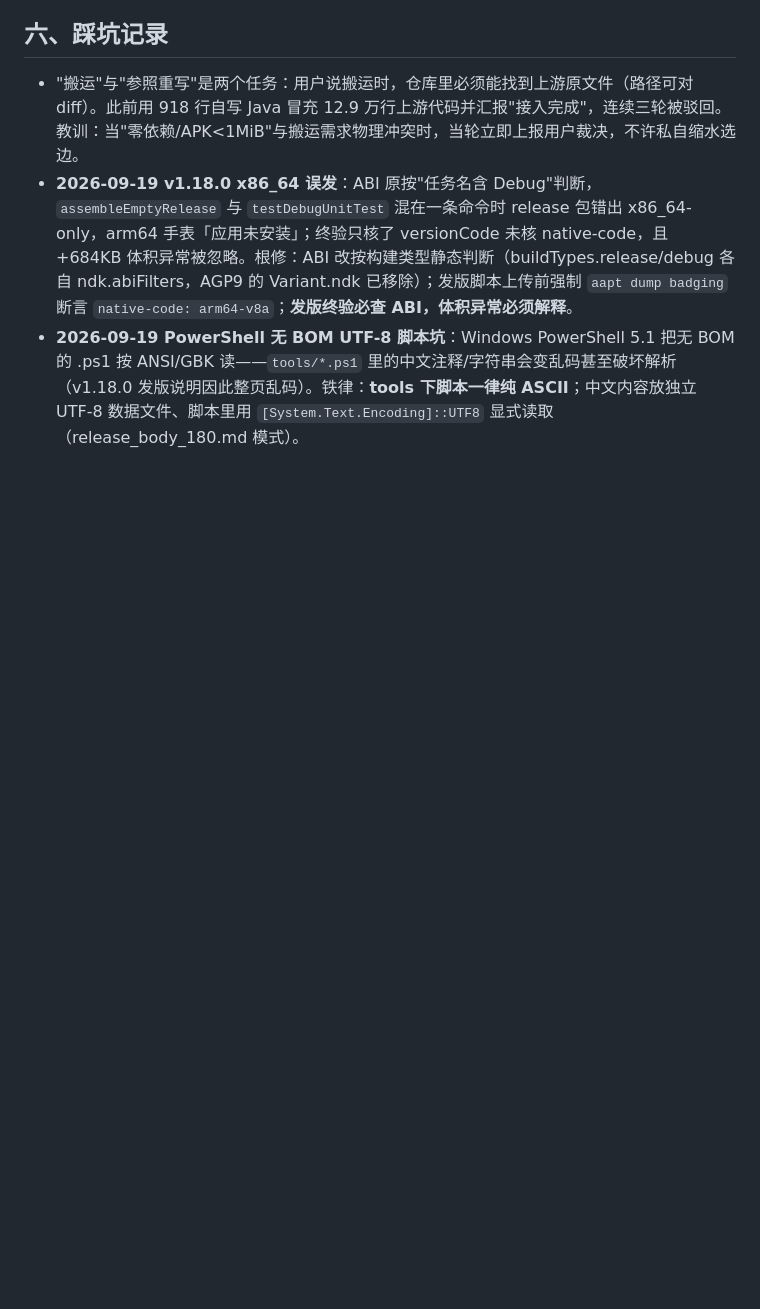
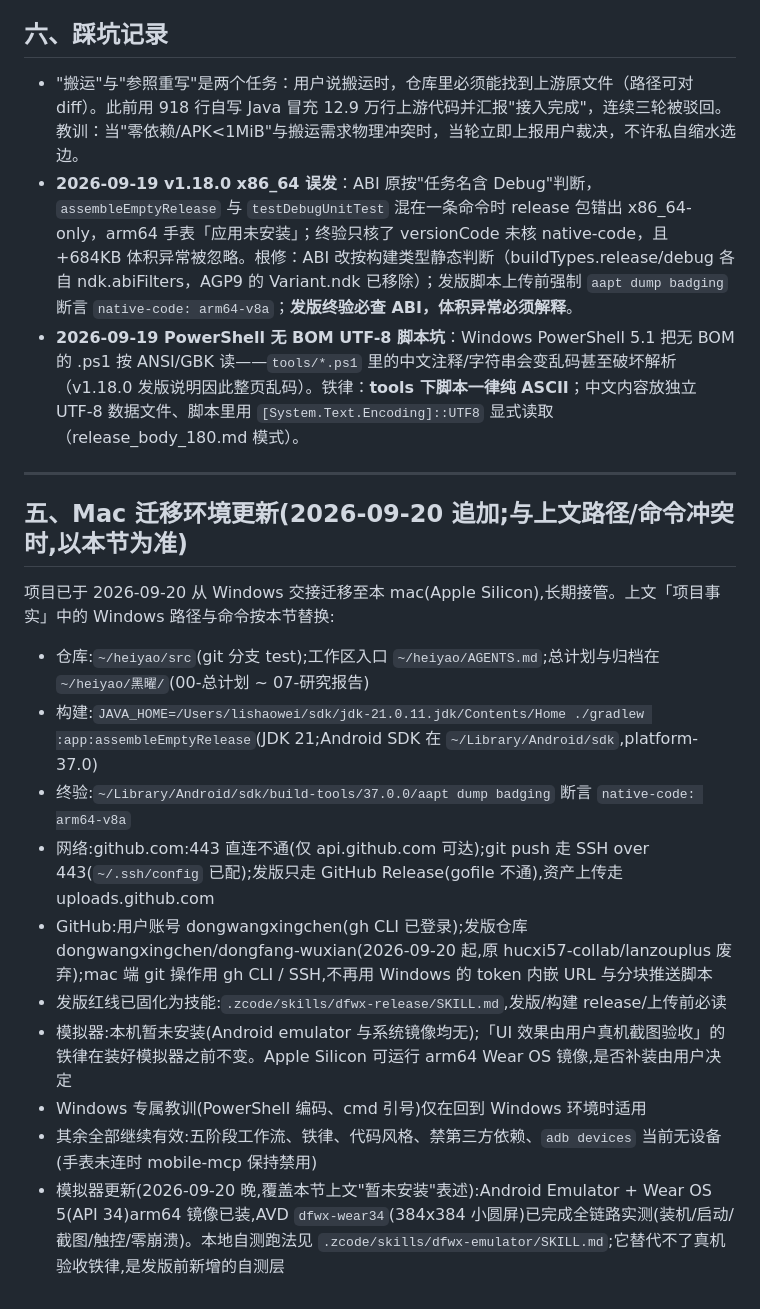
Before and after one commit to dongwangxingchen/dongfang-wuxian, a Markdown page: AGENTS.md, the part around the change. GitHub-like rendering; blank space fills up the shorter version.

Commit message:
docs: AGENTS.md 追加 Mac 迁移环境节(JDK21/SSH-443/发版仓库改 dongwangxingchen)

```diff
--- a/AGENTS.md
+++ b/AGENTS.md
@@ -94,3 +94,20 @@
 - "搬运"与"参照重写"是两个任务：用户说搬运时，仓库里必须能找到上游原文件（路径可对 diff）。此前用 918 行自写 Java 冒充 12.9 万行上游代码并汇报"接入完成"，连续三轮被驳回。教训：当"零依赖/APK<1MiB"与搬运需求物理冲突时，当轮立即上报用户裁决，不许私自缩水选边。
 - **2026-09-19 v1.18.0 x86_64 误发**：ABI 原按"任务名含 Debug"判断，`assembleEmptyRelease` 与 `testDebugUnitTest` 混在一条命令时 release 包错出 x86_64-only，arm64 手表「应用未安装」；终验只核了 versionCode 未核 native-code，且 +684KB 体积异常被忽略。根修：ABI 改按构建类型静态判断（buildTypes.release/debug 各自 ndk.abiFilters，AGP9 的 Variant.ndk 已移除）；发版脚本上传前强制 `aapt dump badging` 断言 `native-code: arm64-v8a`；**发版终验必查 ABI，体积异常必须解释**。
 - **2026-09-19 PowerShell 无 BOM UTF-8 脚本坑**：Windows PowerShell 5.1 把无 BOM 的 .ps1 按 ANSI/GBK 读——`tools/*.ps1` 里的中文注释/字符串会变乱码甚至破坏解析（v1.18.0 发版说明因此整页乱码）。铁律：**tools 下脚本一律纯 ASCII**；中文内容放独立 UTF-8 数据文件、脚本里用 `[System.Text.Encoding]::UTF8` 显式读取（release_body_180.md 模式）。
+
+---
+
+## 五、Mac 迁移环境更新(2026-09-20 追加;与上文路径/命令冲突时,以本节为准)
+
+项目已于 2026-09-20 从 Windows 交接迁移至本 mac(Apple Silicon),长期接管。上文「项目事实」中的 Windows 路径与命令按本节替换:
+
+- 仓库:`~/heiyao/src`(git 分支 test);工作区入口 `~/heiyao/AGENTS.md`;总计划与归档在 `~/heiyao/黑曜/`(00-总计划 ~ 07-研究报告)
+- 构建:`JAVA_HOME=/Users/lishaowei/sdk/jdk-21.0.11.jdk/Contents/Home ./gradlew :app:assembleEmptyRelease`(JDK 21;Android SDK 在 `~/Library/Android/sdk`,platform-37.0)
+- 终验:`~/Library/Android/sdk/build-tools/37.0.0/aapt dump badging` 断言 `native-code: arm64-v8a`
+- 网络:github.com:443 直连不通(仅 api.github.com 可达);git push 走 SSH over 443(`~/.ssh/config` 已配);发版只走 GitHub Release(gofile 不通),资产上传走 uploads.github.com
+- GitHub:用户账号 dongwangxingchen(gh CLI 已登录);发版仓库 dongwangxingchen/dongfang-wuxian(2026-09-20 起,原 hucxi57-collab/lanzouplus 废弃);mac 端 git 操作用 gh CLI / SSH,不再用 Windows 的 token 内嵌 URL 与分块推送脚本
+- 发版红线已固化为技能:`.zcode/skills/dfwx-release/SKILL.md`,发版/构建 release/上传前必读
+- 模拟器:本机暂未安装(Android emulator 与系统镜像均无);「UI 效果由用户真机截图验收」的铁律在装好模拟器之前不变。Apple Silicon 可运行 arm64 Wear OS 镜像,是否补装由用户决定
+- Windows 专属教训(PowerShell 编码、cmd 引号)仅在回到 Windows 环境时适用
+- 其余全部继续有效:五阶段工作流、铁律、代码风格、禁第三方依赖、`adb devices` 当前无设备(手表未连时 mobile-mcp 保持禁用)
+- 模拟器更新(2026-09-20 晚,覆盖本节上文"暂未安装"表述):Android Emulator + Wear OS 5(API 34)arm64 镜像已装,AVD `dfwx-wear34`(384x384 小圆屏)已完成全链路实测(装机/启动/截图/触控/零崩溃)。本地自测跑法见 `.zcode/skills/dfwx-emulator/SKILL.md`;它替代不了真机验收铁律,是发版前新增的自测层
```
